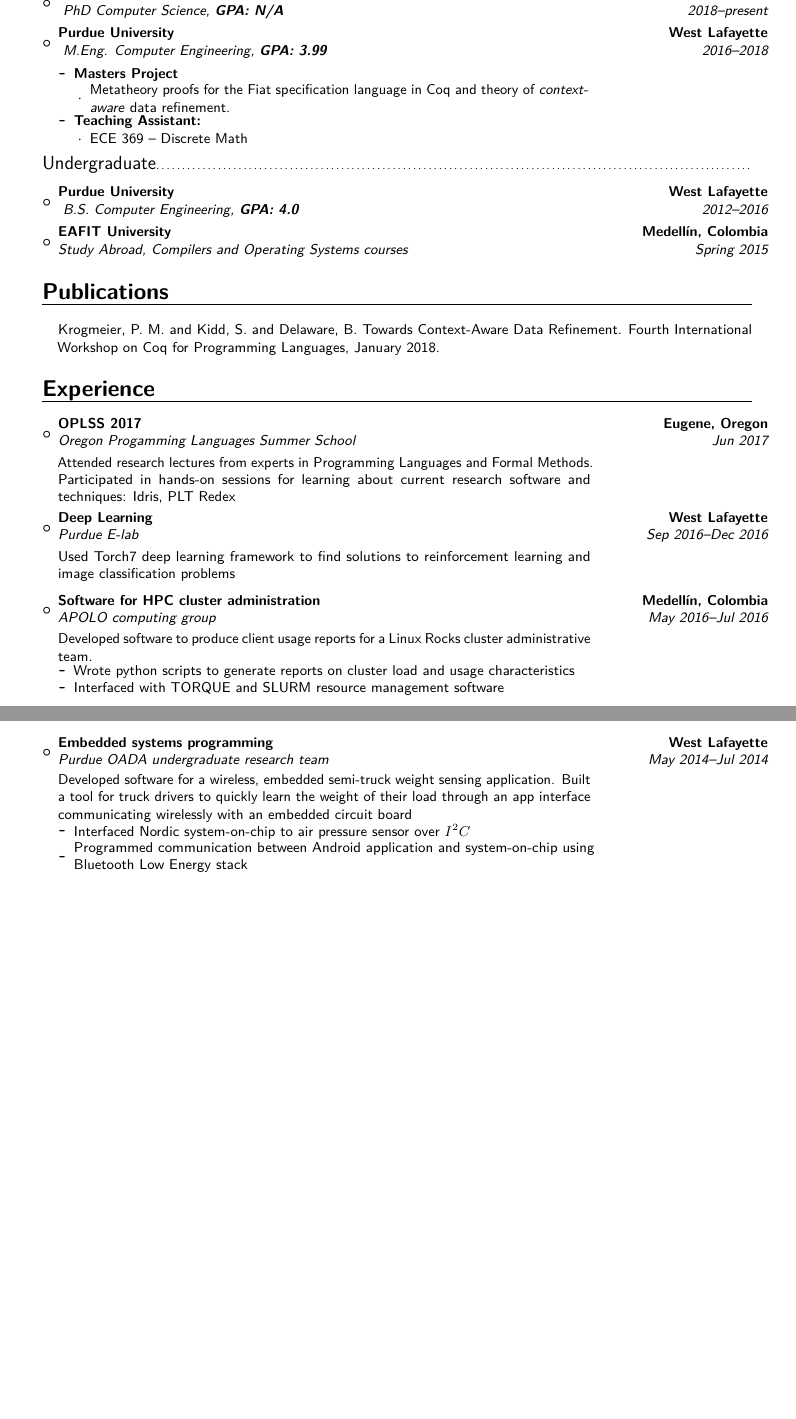
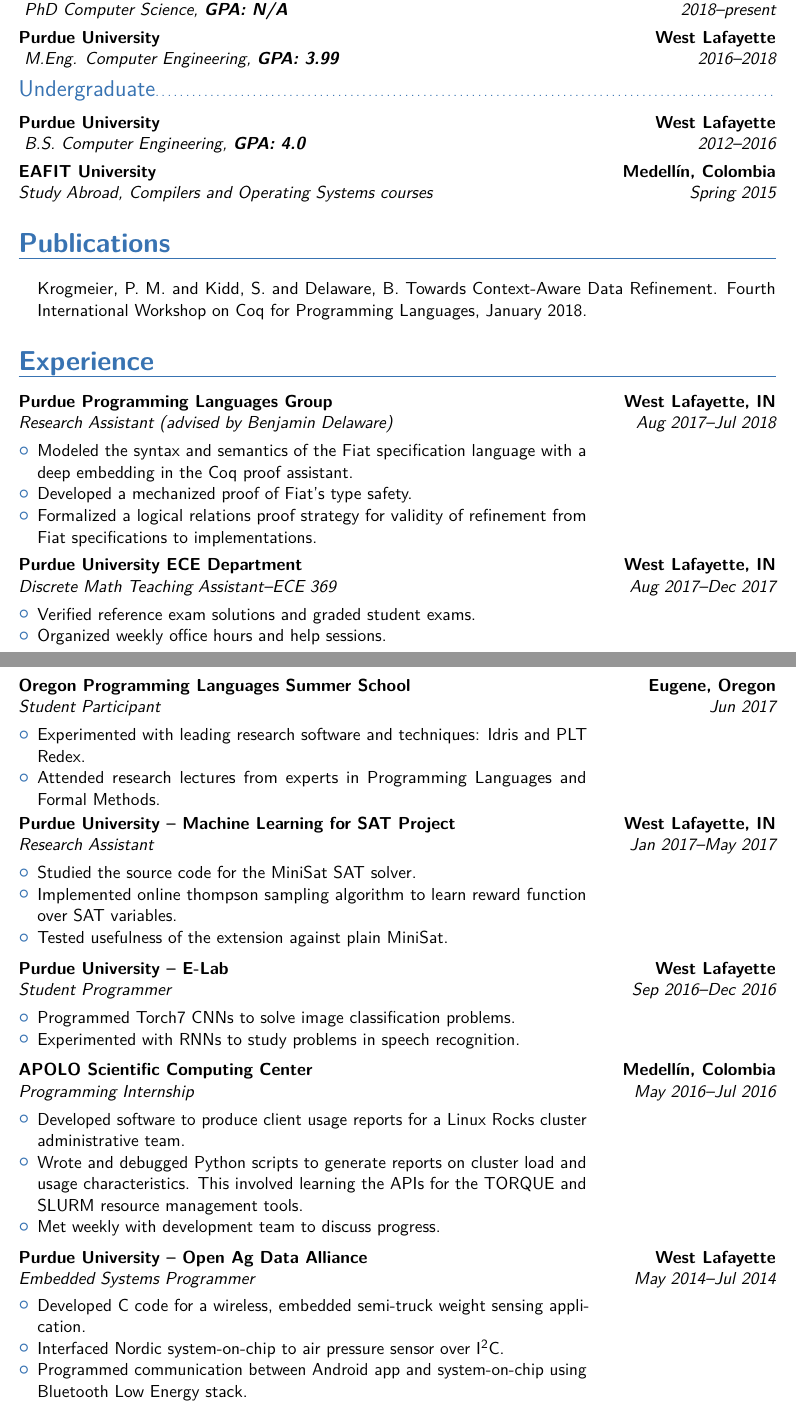
Before and after one commit to paulkrog/paulkrog.github.io, a LaTeX CV (assets/paul-krogmeier-cv.tex): two parts of pages 1 and 2 of 2 before the commit and two parts of pages 1 and 2 of 3 after it, joined at a grey line, cut at the place of the change, the shorter picture padded with empty space. The pictures show the PDF file assets/paul-krogmeier-cv.pdf that the author committed with the source.

Commit message:
updated CV

```diff
--- a/assets/paul-krogmeier-cv.tex
+++ b/assets/paul-krogmeier-cv.tex
@@ -66,52 +74,43 @@
 
 \vspace{3pt}
 
-\begin{itemize}
+% \begin{itemize}
 
-\item{\cventry{2018--present}{ PhD Computer Science}{University of
-      Illinois at Urbana-Champaign}{Urbana}{\textbf{GPA: N/A}}{}}
+\cventry{2018--present}{ PhD Computer Science}{University of
+      Illinois at Urbana-Champaign}{Urbana}{\textbf{GPA: N/A}}{}
 
-\item{\cventry{2016--2018}{ M.Eng. Computer Engineering}{Purdue
-      University}{West Lafayette}{\textbf{GPA: 3.99}}{}}
+\cventry{2016--2018}{ M.Eng. Computer Engineering}{Purdue
+      University}{West Lafayette}{\textbf{GPA: 3.99}}{}
 
-  \begin{itemize}
-  \item{
-      \textbf{Masters Project}
-      \begin{itemize}
-      \item \parbox{0.75\linewidth}{Metatheory proofs for the Fiat
-          specification language in Coq and theory of
-          \emph{context-aware} data refinement. }
-      \end{itemize}
-    }
-  \item{\textbf{Teaching Assistant:}}
-    \begin{itemize}
-    \item ECE 369 -- Discrete Math
-    \end{itemize}
-  \end{itemize}
-
-% \item{\textbf{Masters Project (Ongoing):} \textit{'Semantically-driven
-%       SAT solving'}
-
-% \vspace{2pt}
-
-
-% \newpage
-
-\end{itemize}
+%   \begin{itemize}
+%   \item{
+%       \textbf{Masters Project}
+%       \begin{itemize}
+%       \item \parbox{0.75\linewidth}{Metatheory proofs for the Fiat
+%           specification language in Coq and theory of
+%           \emph{context-aware} data refinement. }
+%       \end{itemize}
+%     }
+%   \item{\textbf{Teaching Assistant:}}
+%     \begin{itemize}
+%     \item ECE 369 -- Discrete Math
+%     \end{itemize}
+%   \end{itemize}
+% \end{itemize}
 
 \subsection{Undergraduate}
 
 \vspace{3pt}
 
-\begin{itemize}
+% \begin{itemize}
 
-\item{\cventry{2012--2016}{ B.S. Computer Engineering}{Purdue
-      University}{West Lafayette}{\textbf{GPA: 4.0}}{}}
+\cventry{2012--2016}{ B.S. Computer Engineering}{Purdue
+      University}{West Lafayette}{\textbf{GPA: 4.0}}{}
 
-\item{\cventry{Spring 2015}{Study Abroad}{EAFIT University}{Medellín,
-      Colombia}{Compilers and Operating Systems courses}{}}  % arguments 3 to 6 can be left empty
+\cventry{Spring 2015}{Study Abroad}{EAFIT University}{Medellín,
+      Colombia}{Compilers and Operating Systems courses}{}  % arguments 3 to 6 can be left empty
 
-\end{itemize}
+% \end{itemize}
 
 \vspace{2pt}
 
@@ -188,50 +187,98 @@
 
 \vspace{4pt}
 
-\begin{itemize}
+% \begin{itemize}
 
 % add CoqPL talk
-\item{\cventry{Jun 2017}{Oregon Progamming Languages Summer
-      School}{OPLSS 2017}{Eugene, Oregon}{}{\vspace{3pt}
-      \parbox{0.75\linewidth}{Attended research lectures from experts
-        in Programming Languages and Formal Methods. Participated in
-        hands-on sessions for learning about current research software
-        and techniques: Idris, PLT Redex}}}
+% \item{\cventry{Jun 2017}{Oregon Progamming Languages Summer
+%       School}{OPLSS 2017}{Eugene, Oregon}{}{\vspace{3pt}
+%       \parbox{0.75\linewidth}{Attended research lectures from experts
+%         in Programming Languages and Formal Methods. Participated in
+%         hands-on sessions for learning about current research software
+%         and techniques: Idris, PLT Redex}}}
 
-\item{\cventry{Sep 2016--Dec 2016}{Purdue E-lab}{Deep Learning}{West
-      Lafayette}{}{\vspace{3pt} \parbox{0.75\linewidth}{Used Torch7
-        deep learning framework to find solutions to reinforcement
-        learning and image classification problems}}}
+\cventry{Aug 2017--Jul 2018}{Research Assistant (advised by Benjamin
+  Delaware)}{Purdue Programming Languages Group}{West Lafayette,
+  IN}{}{\vspace{3pt} \parbox{0.75\linewidth}{
+    \begin{itemize}
+    \item Modeled the syntax and semantics of the Fiat specification
+      language with a deep embedding in the Coq proof assistant.
+    \item Developed a mechanized proof of Fiat's type safety.
+    \item Formalized a logical relations proof strategy for validity
+      of refinement from Fiat specifications to implementations.
+    \end{itemize}}}
+\vspace{2pt}
 
-\vspace{4pt}
+\cventry{Aug 2017--Dec 2017}{Discrete Math Teaching Assistant--ECE
+  369}{Purdue University ECE Department}{West Lafayette, IN}{}{\vspace{3pt}
+  \parbox{0.75\linewidth}{
+    \begin{itemize}
+    \item Verified reference exam solutions and graded student exams.
+    \item Organized weekly office hours and help sessions.
+    \end{itemize}}}
+\vspace{2pt}
 
-\item{\cventry{May 2016--Jul 2016}{APOLO computing group}{Software for
-      HPC cluster administration}{Medellín, Colombia}{}{\vspace{3pt}
-      \parbox{0.75\linewidth}{Developed software to produce client
-        usage reports for a Linux Rocks cluster administrative team.}
+\newpage
+
+\cventry{Jun 2017}{Student Participant}{Oregon Programming Languages Summer
+      School}{Eugene, Oregon}{}{\vspace{3pt}
+      \parbox{0.75\linewidth}{
         \begin{itemize}
-      \item \parbox{0.75\linewidth}{Wrote python scripts to generate
-          reports on cluster load and usage characteristics}
-    \item \parbox{0.75\linewidth}{Interfaced with TORQUE and SLURM
-        resource management software}
-      \end{itemize}
-}}
+        \item Experimented with leading research software and
+          techniques: Idris and PLT Redex.
+          \item Attended research lectures from experts in Programming
+            Languages and Formal Methods.
+          \end{itemize}}}
+\vspace{2pt}
 
-\vspace{4pt}
-\newpage
-\item{\cventry{May 2014--Jul 2014}{Purdue OADA undergraduate research
-      team}{Embedded systems programming}{West
-      Lafayette}{}{\vspace{2pt} \parbox{0.75\linewidth}{Developed
-        software for a wireless, embedded semi-truck weight sensing
-        application. Built a tool for truck drivers to quickly learn
-        the weight of their load through an app interface
-        communicating wirelessly with an embedded circuit board}
+\cventry{Jan 2017--May 2017}{Research Assistant}{Purdue
+  University -- Machine Learning for SAT Project }{West
+  Lafayette, IN}{}{\vspace{3pt} \parbox{0.75\linewidth}{
     \begin{itemize}
-      \item \parbox{0.75\linewidth}{Interfaced Nordic system-on-chip
-          to air pressure sensor over $I^2C$}
-      \item \parbox{0.75\linewidth}{Programmed communication between
-          Android application and system-on-chip using Bluetooth Low
-          Energy stack}
+    \item Studied the source code for the MiniSat SAT solver.
+    \item Implemented online thompson sampling algorithm to
+      learn reward function over SAT variables.
+    \item Tested usefulness of the extension against plain
+      MiniSat.
+    \end{itemize}}}
+\vspace{2pt}
+
+\cventry{Sep 2016--Dec 2016}{Student Programmer}{Purdue University -- E-Lab}{West
+  Lafayette}{}{\vspace{3pt} \parbox{0.75\linewidth}{
+    \begin{itemize}
+    \item Programmed Torch7 CNNs to solve image classification
+      problems.
+    \item Experimented with RNNs to study problems in speech
+      recognition.
+    \end{itemize}}}
+\vspace{2pt}
+
+\cventry{May 2016--Jul 2016}{Programming Internship}{APOLO Scientific
+  Computing Center}{Medellín, Colombia}{}{\vspace{3pt}
+  \parbox{0.75\linewidth}{
+    \begin{itemize}
+    \item Developed software to produce client usage reports for a
+      Linux Rocks cluster administrative team.
+    \item Wrote and debugged Python scripts to generate reports on
+      cluster load and usage characteristics. This involved learning
+      the APIs for the TORQUE and SLURM resource management tools.
+    \item Met weekly with development team to discuss progress.
+    \end{itemize}}}
+\vspace{2pt}
+
+\cventry{May 2014--Jul 2014}{Embedded Systems Programmer}{Purdue
+  University -- Open Ag Data Alliance}{West Lafayette}{}{\vspace{2pt}
+  \parbox{0.75\linewidth}{
+    \begin{itemize}
+    \item Developed C code for a wireless, embedded semi-truck weight
+      sensing application.
+    % \item Built a tool for truck drivers to quickly learn the weight
+    %   of their load through an app interface communicating wirelessly
+    %   with an embedded sensing application.
+    \item Interfaced Nordic system-on-chip to air pressure sensor over
+      $\mathsf{I^2C}$.
+    \item Programmed communication between Android app and
+      system-on-chip using Bluetooth Low Energy stack.
     \end{itemize}
   }}
 
```
Also changed, not shown: assets/paul-krogmeier-cv.pdf, assets/paul-krogmeier-cv.tex (58 more changed lines), 4 other files. Lines whose indentation alone changed are shown as unchanged.
